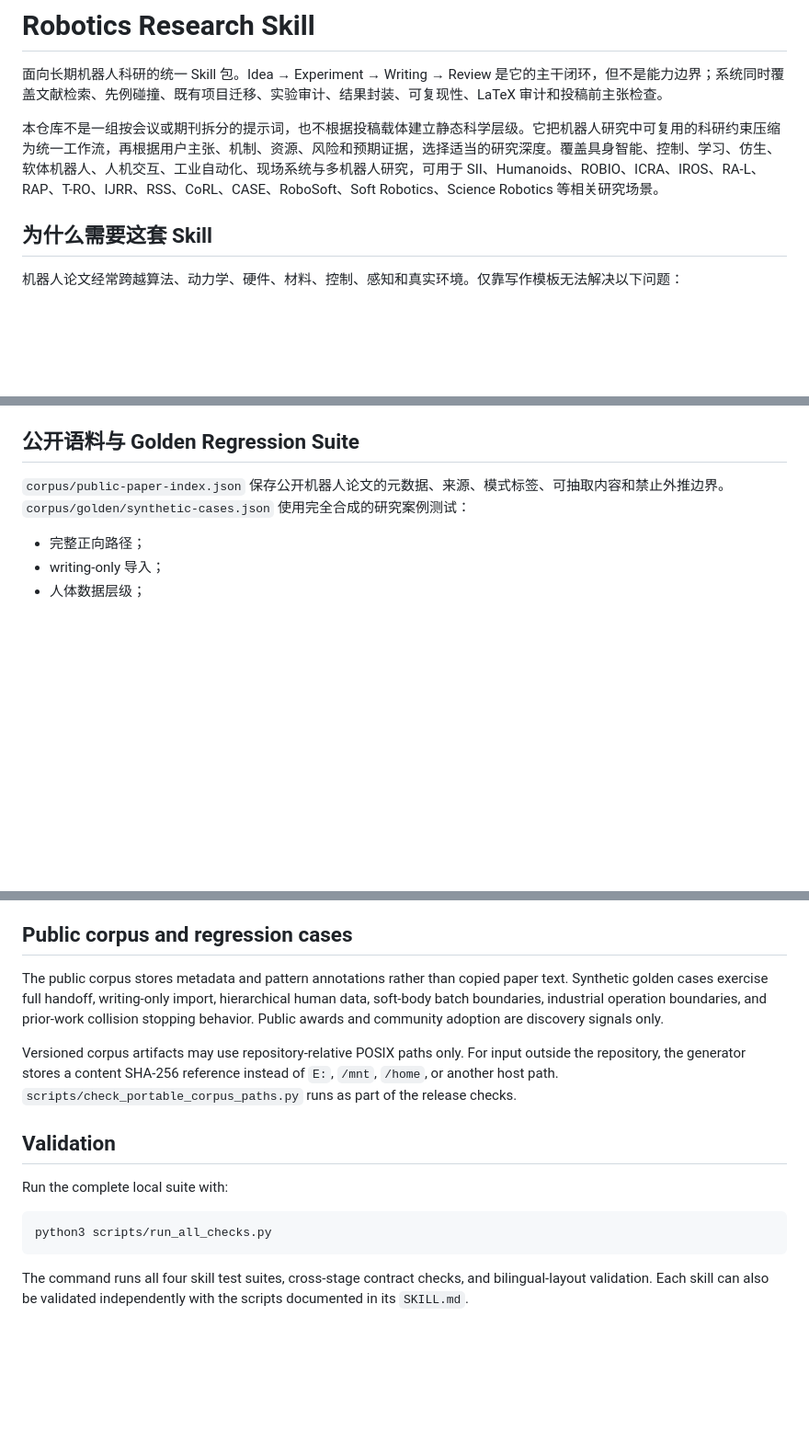
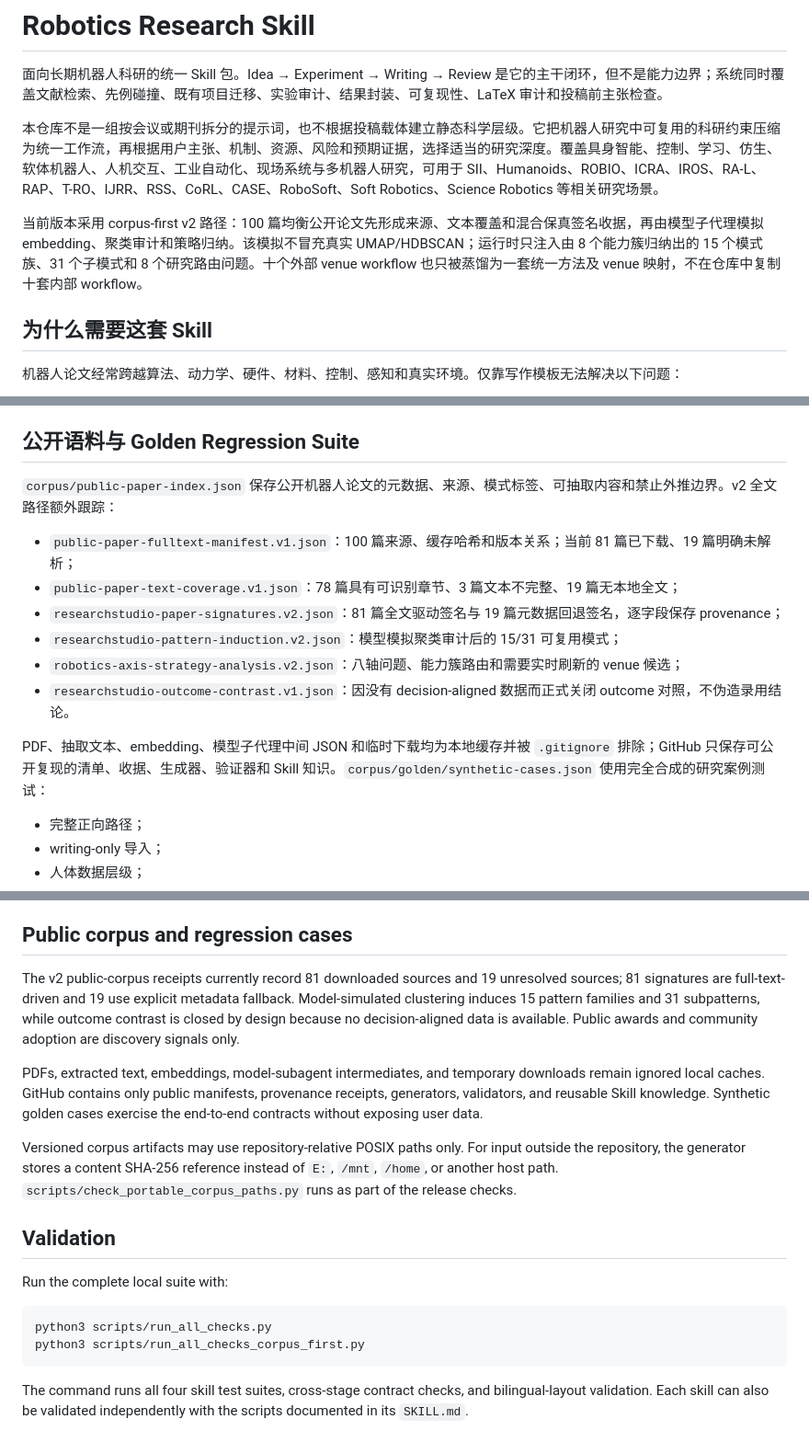
Before and after one commit to YakarifromCN/Robotics-Research-Skill, a Markdown page: README.md, 3 parts joined by grey strips. Shown at 92% size. Drawn GitHub-style; blank space fills up the shorter version.

Commit message:
docs(readme): 同步 corpus-first v2 架构与项目状态 / Sync corpus-first v2 architecture and project status

````diff
--- a/README.md
+++ b/README.md
@@ -3,6 +3,8 @@
 面向长期机器人科研的统一 Skill 包。Idea → Experiment → Writing → Review 是它的主干闭环，但不是能力边界；系统同时覆盖文献检索、先例碰撞、既有项目迁移、实验审计、结果封装、可复现性、LaTeX 审计和投稿前主张检查。
 
 本仓库不是一组按会议或期刊拆分的提示词，也不根据投稿载体建立静态科学层级。它把机器人研究中可复用的科研约束压缩为统一工作流，再根据用户主张、机制、资源、风险和预期证据，选择适当的研究深度。覆盖具身智能、控制、学习、仿生、软体机器人、人机交互、工业自动化、现场系统与多机器人研究，可用于 SII、Humanoids、ROBIO、ICRA、IROS、RA-L、RAP、T-RO、IJRR、RSS、CoRL、CASE、RoboSoft、Soft Robotics、Science Robotics 等相关研究场景。
+
+当前版本采用 corpus-first v2 路径：100 篇均衡公开论文先形成来源、文本覆盖和混合保真签名收据，再由模型子代理模拟 embedding、聚类审计和策略归纳。该模拟不冒充真实 UMAP/HDBSCAN；运行时只注入由 8 个能力簇归纳出的 15 个模式族、31 个子模式和 8 个研究路由问题。十个外部 venue workflow 也只被蒸馏为一套统一方法及 venue 映射，不在仓库中复制十套内部 workflow。
 
 ## 为什么需要这套 Skill
 
@@ -246,7 +249,16 @@ Trial Registry 每次尝试一行；Measurement Log 以长格式保存每个指
 
 ## 公开语料与 Golden Regression Suite
 
-`corpus/public-paper-index.json` 保存公开机器人论文的元数据、来源、模式标签、可抽取内容和禁止外推边界。`corpus/golden/synthetic-cases.json` 使用完全合成的研究案例测试：
+`corpus/public-paper-index.json` 保存公开机器人论文的元数据、来源、模式标签、可抽取内容和禁止外推边界。v2 全文路径额外跟踪：
+
+- `public-paper-fulltext-manifest.v1.json`：100 篇来源、缓存哈希和版本关系；当前 81 篇已下载、19 篇明确未解析；
+- `public-paper-text-coverage.v1.json`：78 篇具有可识别章节、3 篇文本不完整、19 篇无本地全文；
+- `researchstudio-paper-signatures.v2.json`：81 篇全文驱动签名与 19 篇元数据回退签名，逐字段保存 provenance；
+- `researchstudio-pattern-induction.v2.json`：模型模拟聚类审计后的 15/31 可复用模式；
+- `robotics-axis-strategy-analysis.v2.json`：八轴问题、能力簇路由和需要实时刷新的 venue 候选；
+- `researchstudio-outcome-contrast.v1.json`：因没有 decision-aligned 数据而正式关闭 outcome 对照，不伪造录用结论。
+
+PDF、抽取文本、embedding、模型子代理中间 JSON 和临时下载均为本地缓存并被 `.gitignore` 排除；GitHub 只保存可公开复现的清单、收据、生成器、验证器和 Skill 知识。`corpus/golden/synthetic-cases.json` 使用完全合成的研究案例测试：
 
 - 完整正向路径；
 - writing-only 导入；
@@ -366,7 +381,9 @@ The experiment contract freezes conditions, metrics, contrasts, exclusions, deno
 
 ## Public corpus and regression cases
 
-The public corpus stores metadata and pattern annotations rather than copied paper text. Synthetic golden cases exercise full handoff, writing-only import, hierarchical human data, soft-body batch boundaries, industrial operation boundaries, and prior-work collision stopping behavior. Public awards and community adoption are discovery signals only.
+The v2 public-corpus receipts currently record 81 downloaded sources and 19 unresolved sources; 81 signatures are full-text-driven and 19 use explicit metadata fallback. Model-simulated clustering induces 15 pattern families and 31 subpatterns, while outcome contrast is closed by design because no decision-aligned data is available. Public awards and community adoption are discovery signals only.
+
+PDFs, extracted text, embeddings, model-subagent intermediates, and temporary downloads remain ignored local caches. GitHub contains only public manifests, provenance receipts, generators, validators, and reusable Skill knowledge. Synthetic golden cases exercise the end-to-end contracts without exposing user data.
 
 Versioned corpus artifacts may use repository-relative POSIX paths only. For input outside the repository, the generator stores a content SHA-256 reference instead of `E:`, `/mnt`, `/home`, or another host path. `scripts/check_portable_corpus_paths.py` runs as part of the release checks.
 
@@ -376,6 +393,7 @@ Run the complete local suite with:
 
 ```bash
 python3 scripts/run_all_checks.py
+python3 scripts/run_all_checks_corpus_first.py
 ```
 
 The command runs all four skill test suites, cross-stage contract checks, and bilingual-layout validation. Each skill can also be validated independently with the scripts documented in its `SKILL.md`.
````
Also changed, not shown: other parts of README.md (+4 -0 lines).
